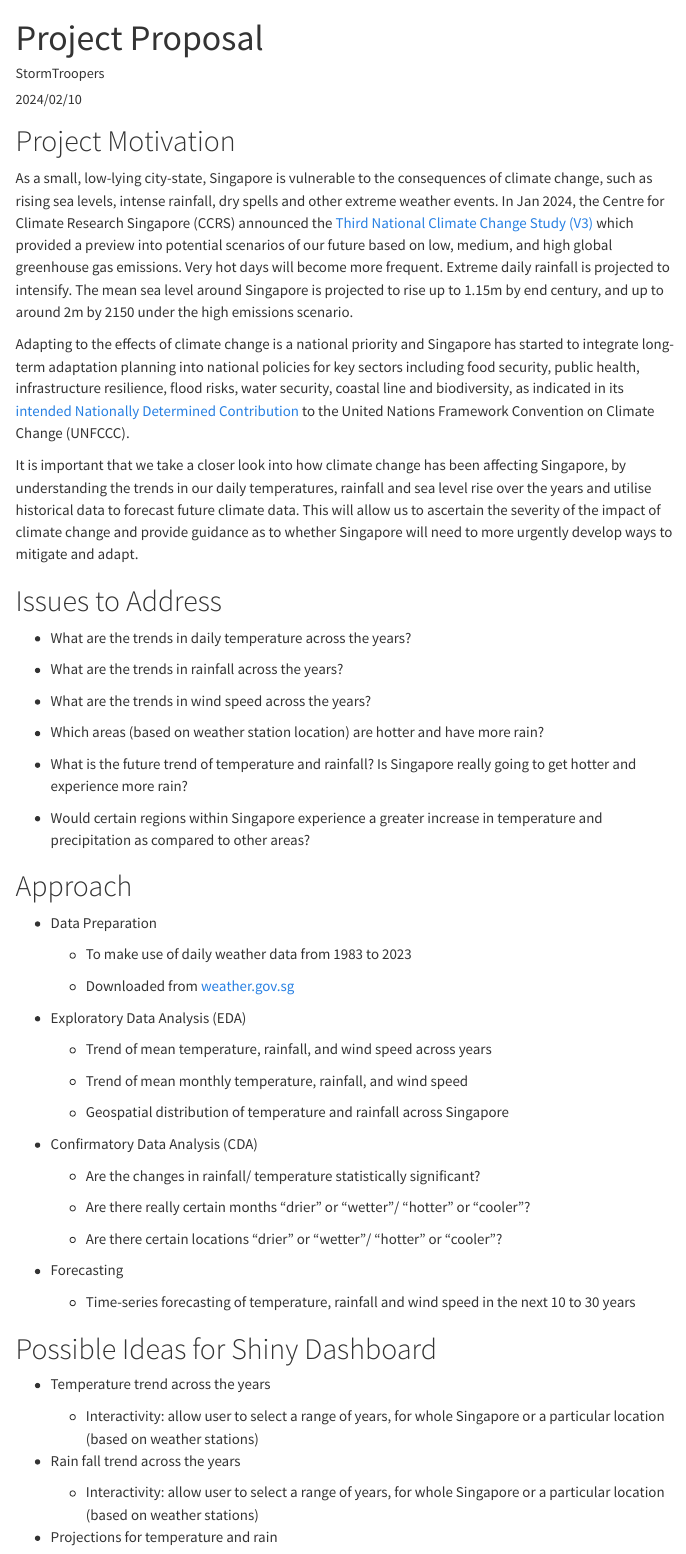
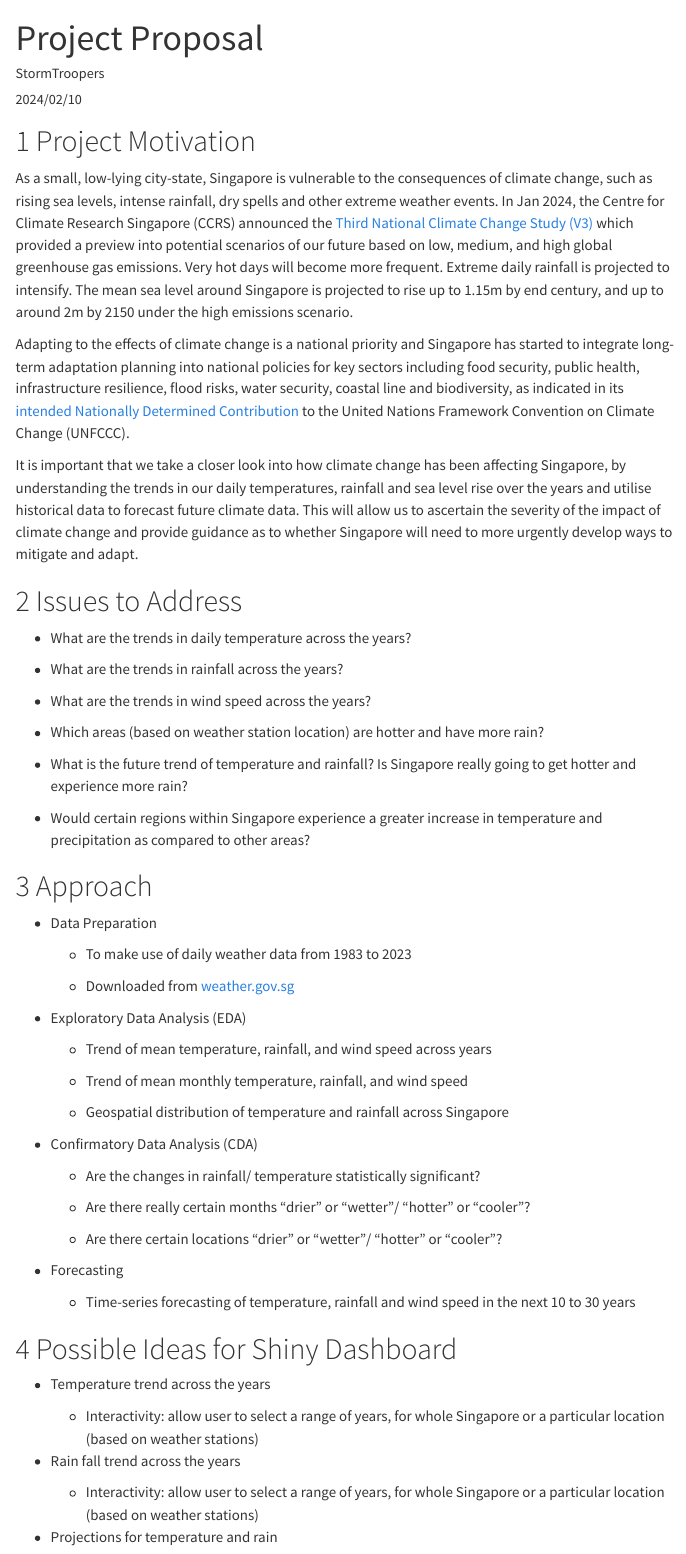
Before and after one commit to sihuihui/VAAProject, a Quarto document (Proposal/proposal.qmd): the page in a window 1100 px wide, from its top. Rendered offline with R 4.5, knitr and Pandoc in place of Quarto, with nearby package versions; menus at the side of the page are left out.

Commit message:
added sections numbering

```diff
--- a/Proposal/proposal.qmd
+++ b/Proposal/proposal.qmd
@@ -5,6 +5,7 @@ date: 2024/02/10
 date-format: long
 date-modified: "last-modified"
 format: html
+number-sections: true
 execute:
   echo: true
   eval: true
```
Also changed, not shown: Proposal/proposal.qmd (3 more changed lines), 3 other files.
